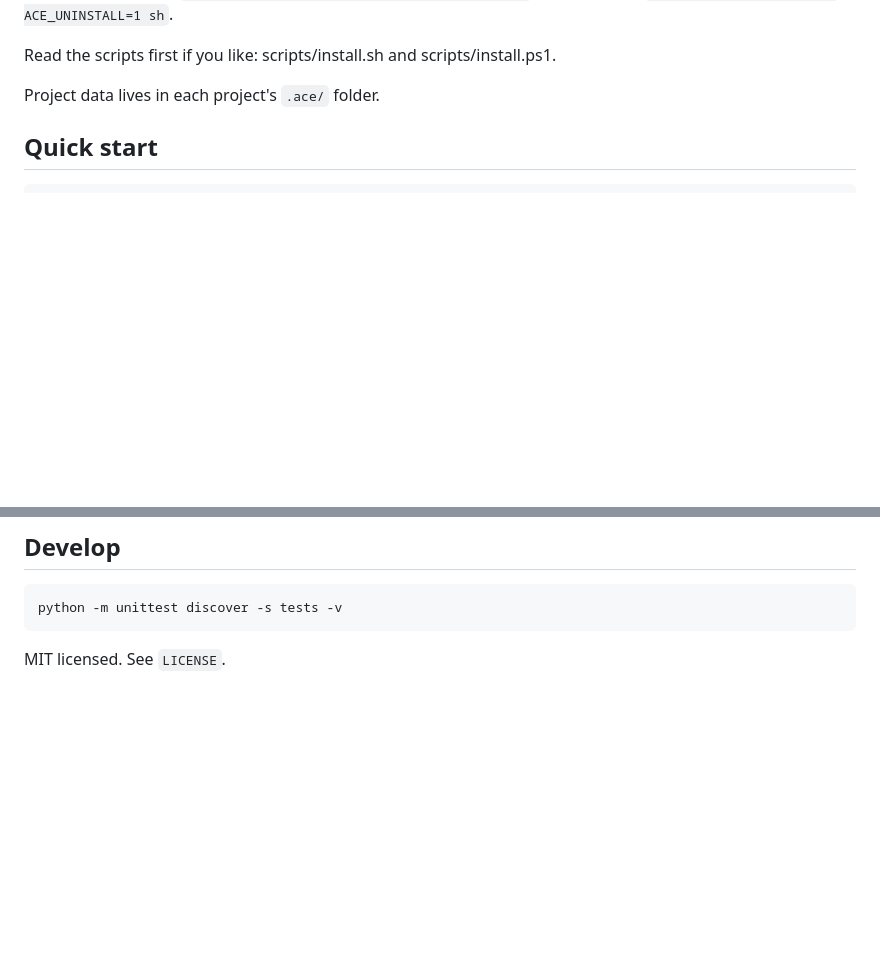
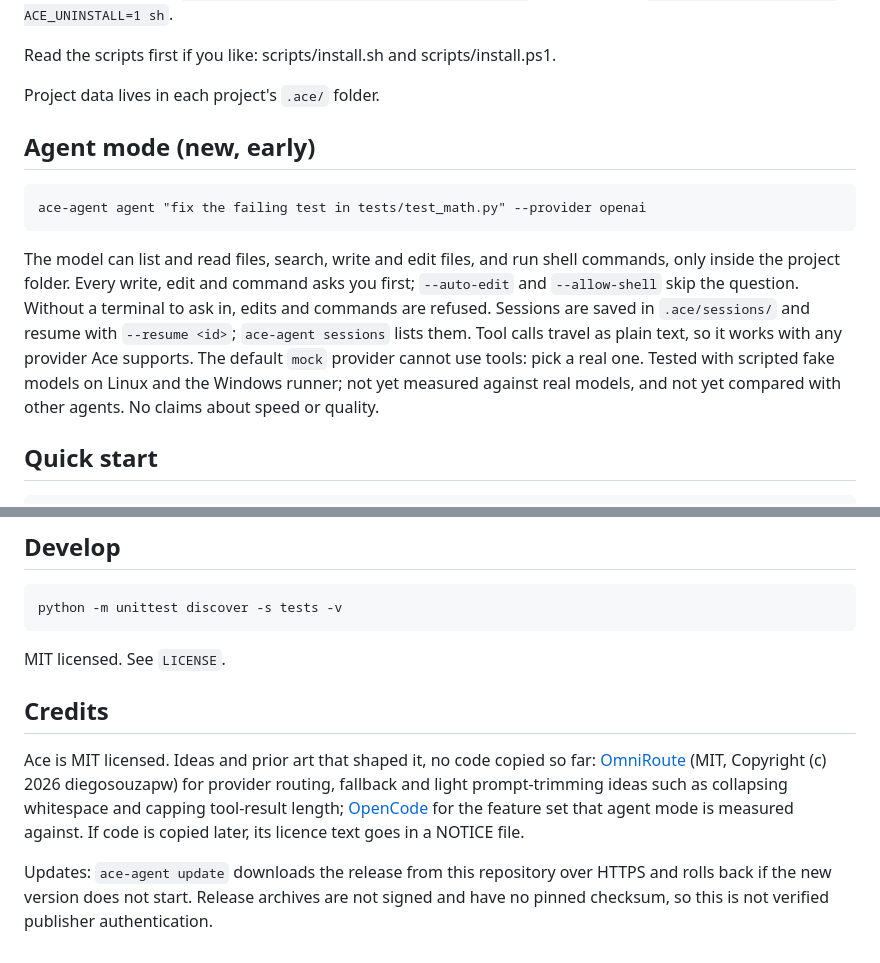
Before and after one commit to the-X-alien/ace-agent, a Markdown page: README.md, 2 parts joined by grey strips. Drawn GitHub-style; blank space fills up the shorter version.

Commit message:
Document agent mode features in README
Added a new section about agent mode, detailing its features and usage.

```diff
--- a/README.md
+++ b/README.md
@@ -29,6 +29,12 @@ Remove it: Windows `$env:ACE_UNINSTALL="1"; irm <same url> | iex`, macOS/Linux `
 Read the scripts first if you like: scripts/install.sh and scripts/install.ps1.
 
 Project data lives in each project's `.ace/` folder.
+
+## Agent mode (new, early)
+
+    ace-agent agent "fix the failing test in tests/test_math.py" --provider openai
+
+The model can list and read files, search, write and edit files, and run shell commands, only inside the project folder. Every write, edit and command asks you first; `--auto-edit` and `--allow-shell` skip the question. Without a terminal to ask in, edits and commands are refused. Sessions are saved in `.ace/sessions/` and resume with `--resume <id>`; `ace-agent sessions` lists them. Tool calls travel as plain text, so it works with any provider Ace supports. The default `mock` provider cannot use tools: pick a real one. Tested with scripted fake models on Linux and the Windows runner; not yet measured against real models, and not yet compared with other agents. No claims about speed or quality.
 
 ## Quick start
 
@@ -68,3 +74,9 @@ Two modes:
     python -m unittest discover -s tests -v
 
 MIT licensed. See `LICENSE`.
+
+## Credits
+
+Ace is MIT licensed. Ideas and prior art that shaped it, no code copied so far: [OmniRoute](https://github.com/diegosouzapw/OmniRoute) (MIT, Copyright (c) 2026 diegosouzapw) for provider routing, fallback and light prompt-trimming ideas such as collapsing whitespace and capping tool-result length; [OpenCode](https://opencode.ai) for the feature set that agent mode is measured against. If code is copied later, its licence text goes in a NOTICE file.
+
+Updates: `ace-agent update` downloads the release from this repository over HTTPS and rolls back if the new version does not start. Release archives are not signed and have no pinned checksum, so this is not verified publisher authentication.
```
